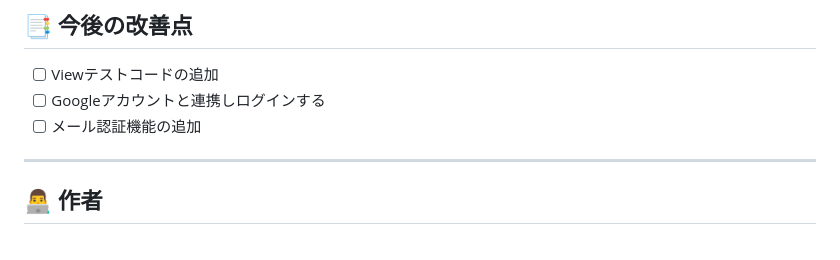
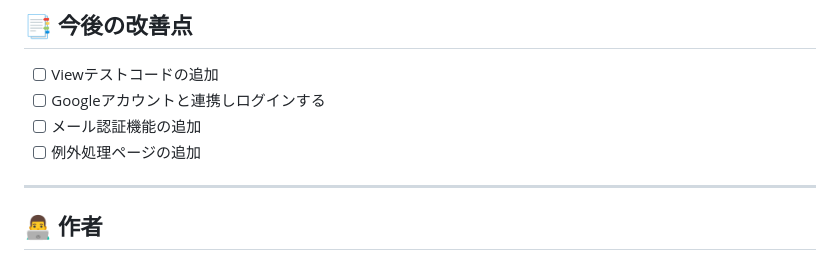
Before and after one commit to chaizhiyuan2501/django_user_app, a Markdown page: README.md, the part around the change. Rendered like a GitHub page.

Commit message:
readmeを修正

```diff
--- a/README.md
+++ b/README.md
@@ -116,6 +116,7 @@ http://127.0.0.1:8000/
 - [ ] Viewテストコードの追加
 - [ ] Googleアカウントと連携しログインする
 - [ ] メール認証機能の追加
+- [ ] 例外処理ページの追加
 
 ---
 
```
